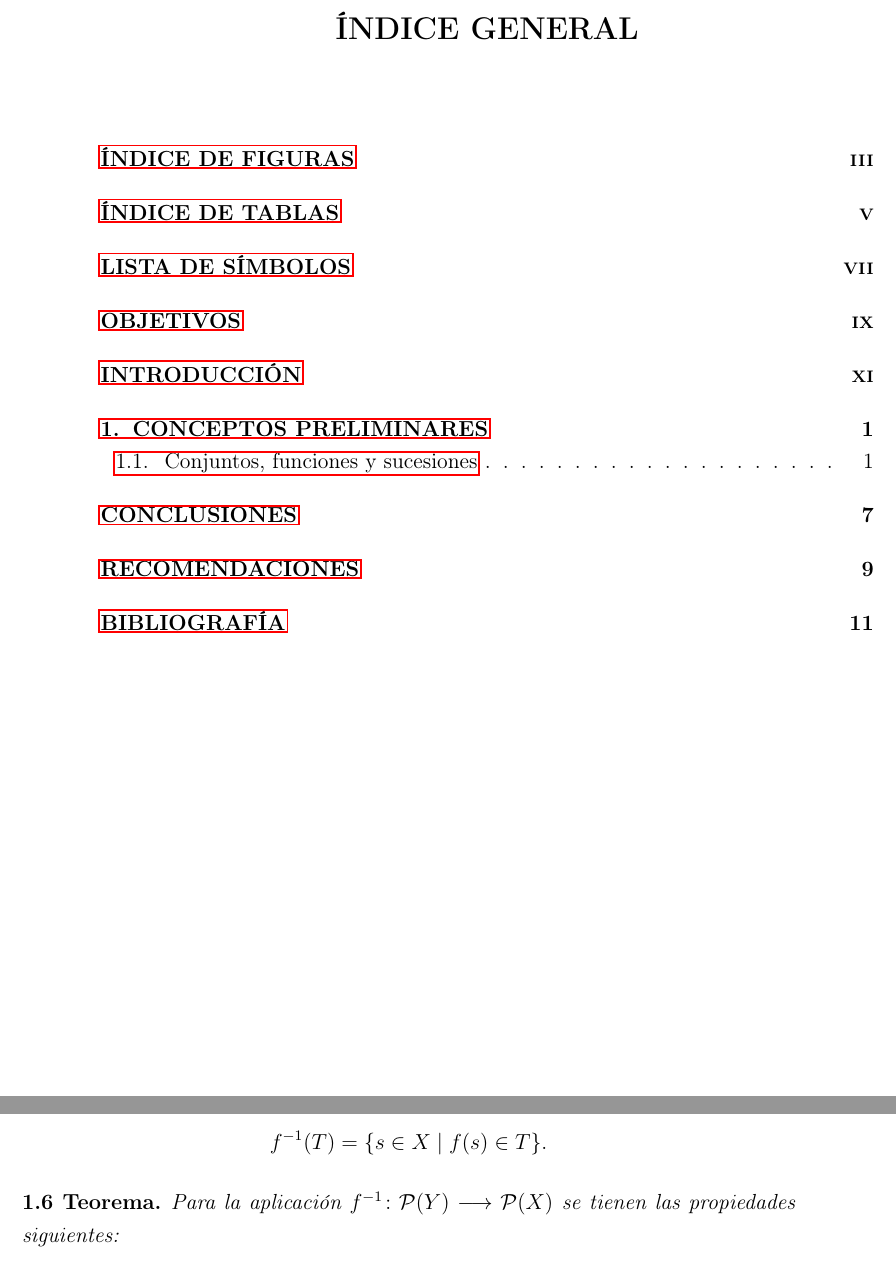
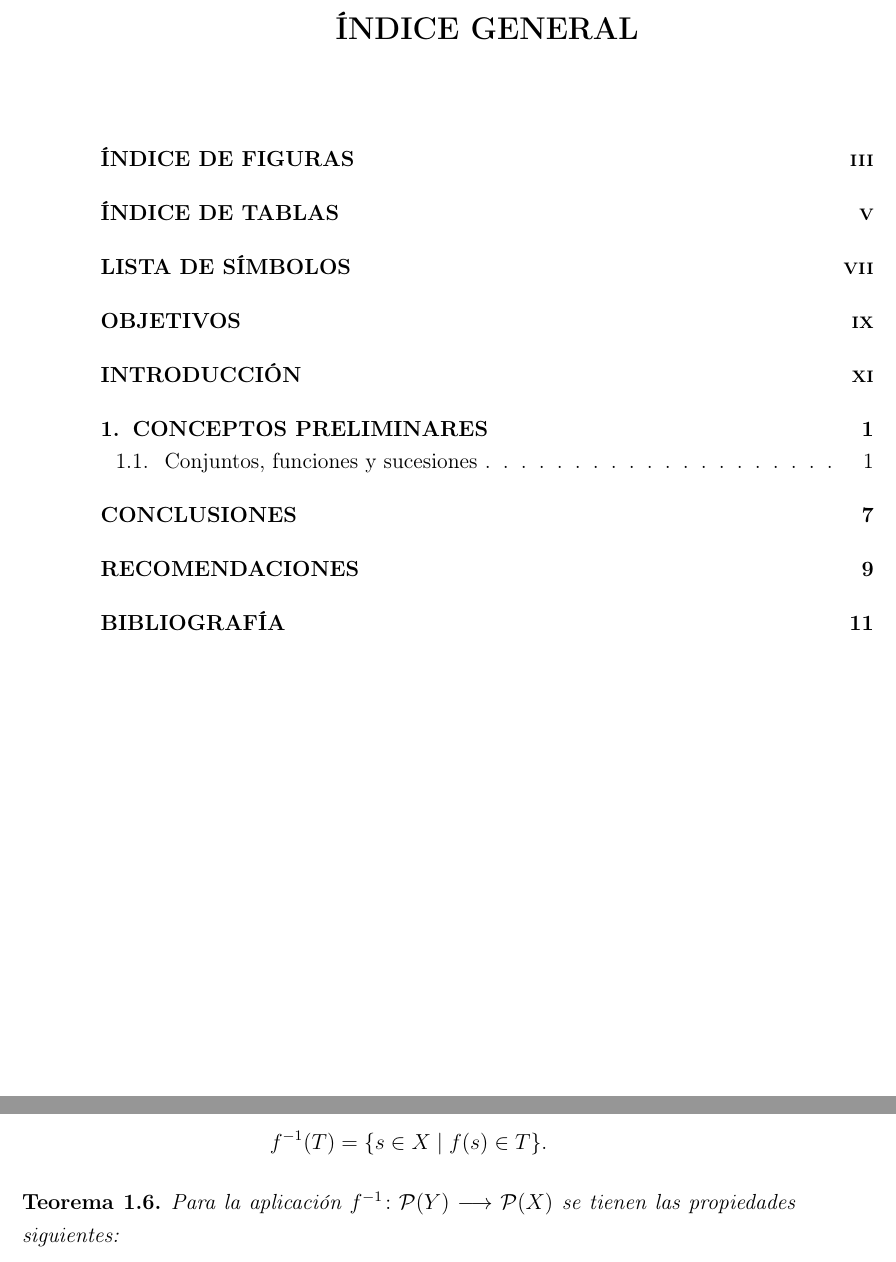
Before and after one commit to herr-guti/thesis-ecfm, a LaTeX thesis (TesisTotal.tex, which reads macros.sty): two parts of pages 11 and 24 of 34, joined at a grey line, cut so that both start at the same text. Compiled offline with pdfLaTeX.

Commit message:
Correcciones
Algunos elementos del estilo son adaptados a los requerimientos de la Biblioteca Central de la USAC.

```diff
--- a/TesisTotal.tex
+++ b/TesisTotal.tex
@@ -9,8 +9,8 @@
 
 %%	NO OLVIDE INCLUIR FUENTE DE LAS TABLAS Y FIGURAS
 
-% Decomentar para anular recuadros en los hiperenlaces dentro del pdf
-% \hypersetup{pdfborder={0 0 0}}
+% Anular recuadros en los hiperenlaces dentro del pdf
+\hypersetup{pdfborder={0 0 0}}
 
 % Operadores y funciones -------------------------------------------
 % Los siguientes son ejemplos de comandos definidos por el usuario
--- a/macros.sty
+++ b/macros.sty
@@ -63,7 +63,7 @@
 % Teoremas ---------------------------------------------------------
 % estos ambientes son para teoremas, lemas, corolarios, otros
 % si no los utiliza los puede obviar en su trabajo de graduación
-\swapnumbers
+%\swapnumbers
 \theoremstyle{definition}
 \newtheorem{defn}{Definición}[chapter]
 \newtheorem{axm}[defn]{Axioma}
```
Also changed, not shown: TesisTotalBibTeX.tex (+2 -2 lines), README.md, TesisTotal.pdf, TesisTotalBibTeX.pdf.
